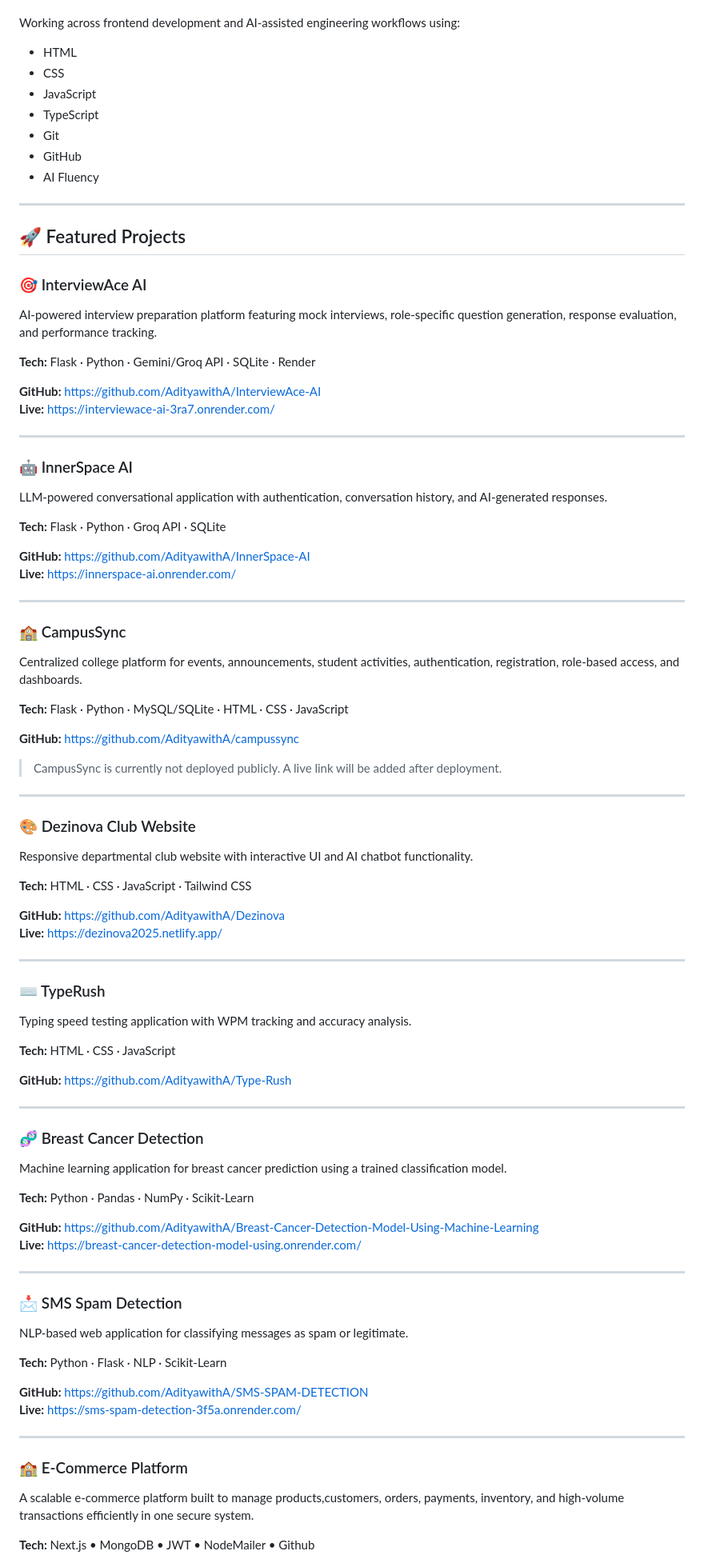
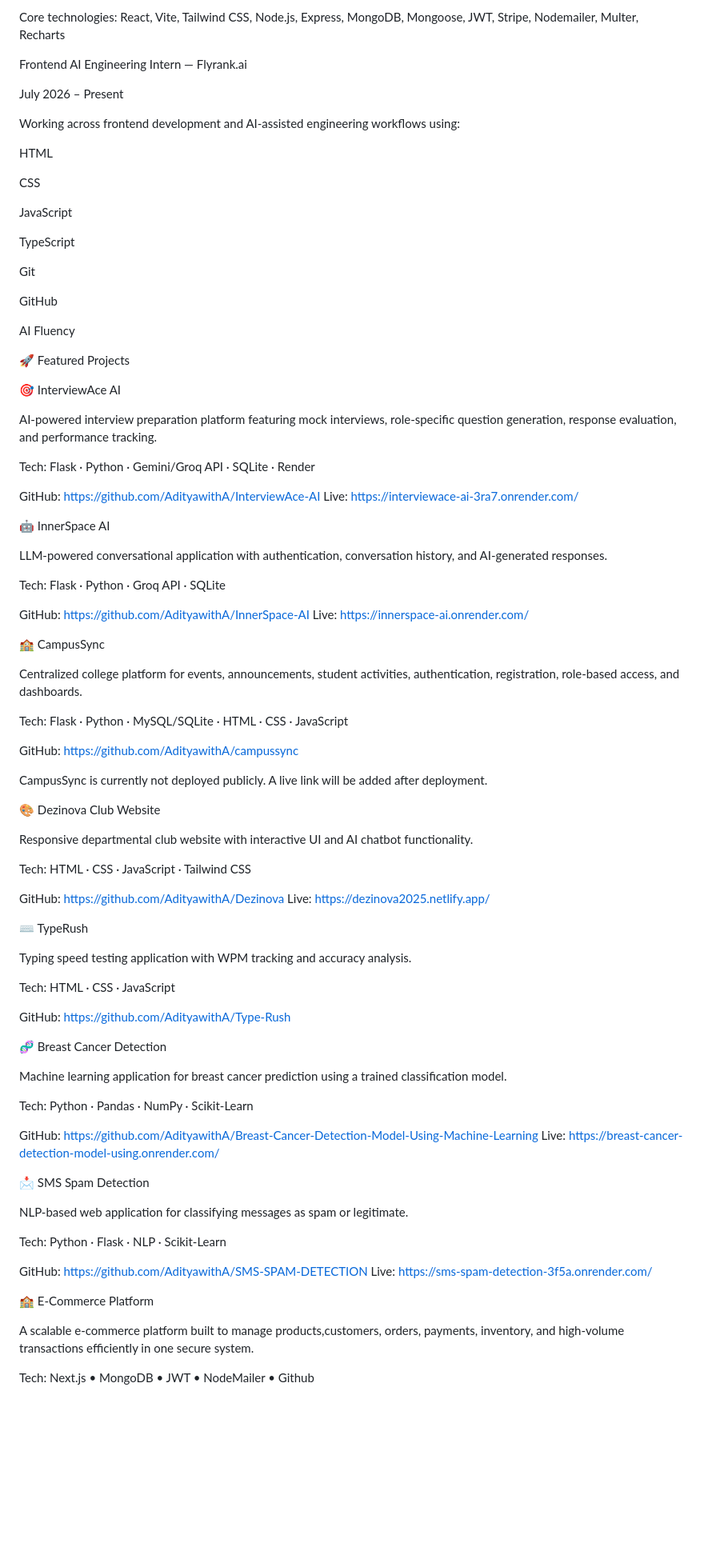
Before and after one commit to AdityawithA/Aditya-portfolio, a Markdown page: README.md, the part around one of its changes. Shown at 80% size. Rendered like a GitHub page; blank space fills up the shorter version.

```diff
--- a/README.md
+++ b/README.md
@@ -88,90 +104,93 @@ Worked on two substantial full-stack applications:
+Core technologies: React, Vite, Tailwind CSS, Node.js, Express, MongoDB, Mongoose, JWT, Stripe, Nodemailer, Multer, Recharts
+
+Frontend AI Engineering Intern — Flyrank.ai
+
+July 2026 – Present
 
 Working across frontend development and AI-assisted engineering workflows using:
 
-- HTML
-- CSS
-- JavaScript
-- TypeScript
-- Git
-- GitHub
-- AI Fluency
+HTML
 
----
+CSS
 
-## 🚀 Featured Projects
+JavaScript
 
-### 🎯 InterviewAce AI
+TypeScript
+
+Git
+
+GitHub
+
+AI Fluency
+
+🚀 Featured Projects
+
+🎯 InterviewAce AI
+
 AI-powered interview preparation platform featuring mock interviews, role-specific question generation, response evaluation, and performance tracking.
 
-**Tech:** Flask · Python · Gemini/Groq API · SQLite · Render
+Tech: Flask · Python · Gemini/Groq API · SQLite · Render
 
-**GitHub:** https://github.com/AdityawithA/InterviewAce-AI
-**Live:** https://interviewace-ai-3ra7.onrender.com/
+GitHub: https://github.com/AdityawithA/InterviewAce-AI
+Live: https://interviewace-ai-3ra7.onrender.com/
 
----
+🤖 InnerSpace AI
 
-### 🤖 InnerSpace AI
 LLM-powered conversational application with authentication, conversation history, and AI-generated responses.
 
-**Tech:** Flask · Python · Groq API · SQLite
+Tech: Flask · Python · Groq API · SQLite
 
-**GitHub:** https://github.com/AdityawithA/InnerSpace-AI
-**Live:** https://innerspace-ai.onrender.com/
+GitHub: https://github.com/AdityawithA/InnerSpace-AI
+Live: https://innerspace-ai.onrender.com/
 
----
+🏫 CampusSync
 
-### 🏫 CampusSync
 Centralized college platform for events, announcements, student activities, authentication, registration, role-based access, and dashboards.
 
-**Tech:** Flask · Python · MySQL/SQLite · HTML · CSS · JavaScript
+Tech: Flask · Python · MySQL/SQLite · HTML · CSS · JavaScript
 
-**GitHub:** https://github.com/AdityawithA/campussync
+GitHub: https://github.com/AdityawithA/campussync
 
-> CampusSync is currently not deployed publicly. A live link will be added after deployment.
+CampusSync is currently not deployed publicly. A live link will be added after deployment.
 
----
+🎨 Dezinova Club Website
 
-### 🎨 Dezinova Club Website
 Responsive departmental club website with interactive UI and AI chatbot functionality.
 
-**Tech:** HTML · CSS · JavaScript · Tailwind CSS
+Tech: HTML · CSS · JavaScript · Tailwind CSS
 
-**GitHub:** https://github.com/AdityawithA/Dezinova
-**Live:** https://dezinova2025.netlify.app/
+GitHub: https://github.com/AdityawithA/Dezinova
+Live: https://dezinova2025.netlify.app/
 
----
+⌨️ TypeRush
 
-### ⌨️ TypeRush
 Typing speed testing application with WPM tracking and accuracy analysis.
 
-**Tech:** HTML · CSS · JavaScript
+Tech: HTML · CSS · JavaScript
 
-**GitHub:** https://github.com/AdityawithA/Type-Rush
+GitHub: https://github.com/AdityawithA/Type-Rush
 
----
+🧬 Breast Cancer Detection
 
-### 🧬 Breast Cancer Detection
 Machine learning application for breast cancer prediction using a trained classification model.
 
-**Tech:** Python · Pandas · NumPy · Scikit-Learn
+Tech: Python · Pandas · NumPy · Scikit-Learn
 
-**GitHub:** https://github.com/AdityawithA/Breast-Cancer-Detection-Model-Using-Machine-Learning
-**Live:** https://breast-cancer-detection-model-using.onrender.com/
+GitHub: https://github.com/AdityawithA/Breast-Cancer-Detection-Model-Using-Machine-Learning
+Live: https://breast-cancer-detection-model-using.onrender.com/
 
----
+📩 SMS Spam Detection
 
-### 📩 SMS Spam Detection
 NLP-based web application for classifying messages as spam or legitimate.
 
-**Tech:** Python · Flask · NLP · Scikit-Learn
+Tech: Python · Flask · NLP · Scikit-Learn
 
-**GitHub:** https://github.com/AdityawithA/SMS-SPAM-DETECTION
-**Live:** https://sms-spam-detection-3f5a.onrender.com/
+GitHub: https://github.com/AdityawithA/SMS-SPAM-DETECTION
+Live: https://sms-spam-detection-3f5a.onrender.com/
 
----
+🏫 E-Commerce Platform
 
-### 🏫 E-Commerce Platform
 A scalable e-commerce platform built to manage products,customers, orders, payments, inventory, and high-volume transactions efficiently in one secure system.
 
-**Tech:** Next.js • MongoDB • JWT • NodeMailer • Github
+Tech: Next.js • MongoDB • JWT • NodeMailer • Github
 
```
Also changed, not shown: other parts of README.md (+342 -142 lines).
